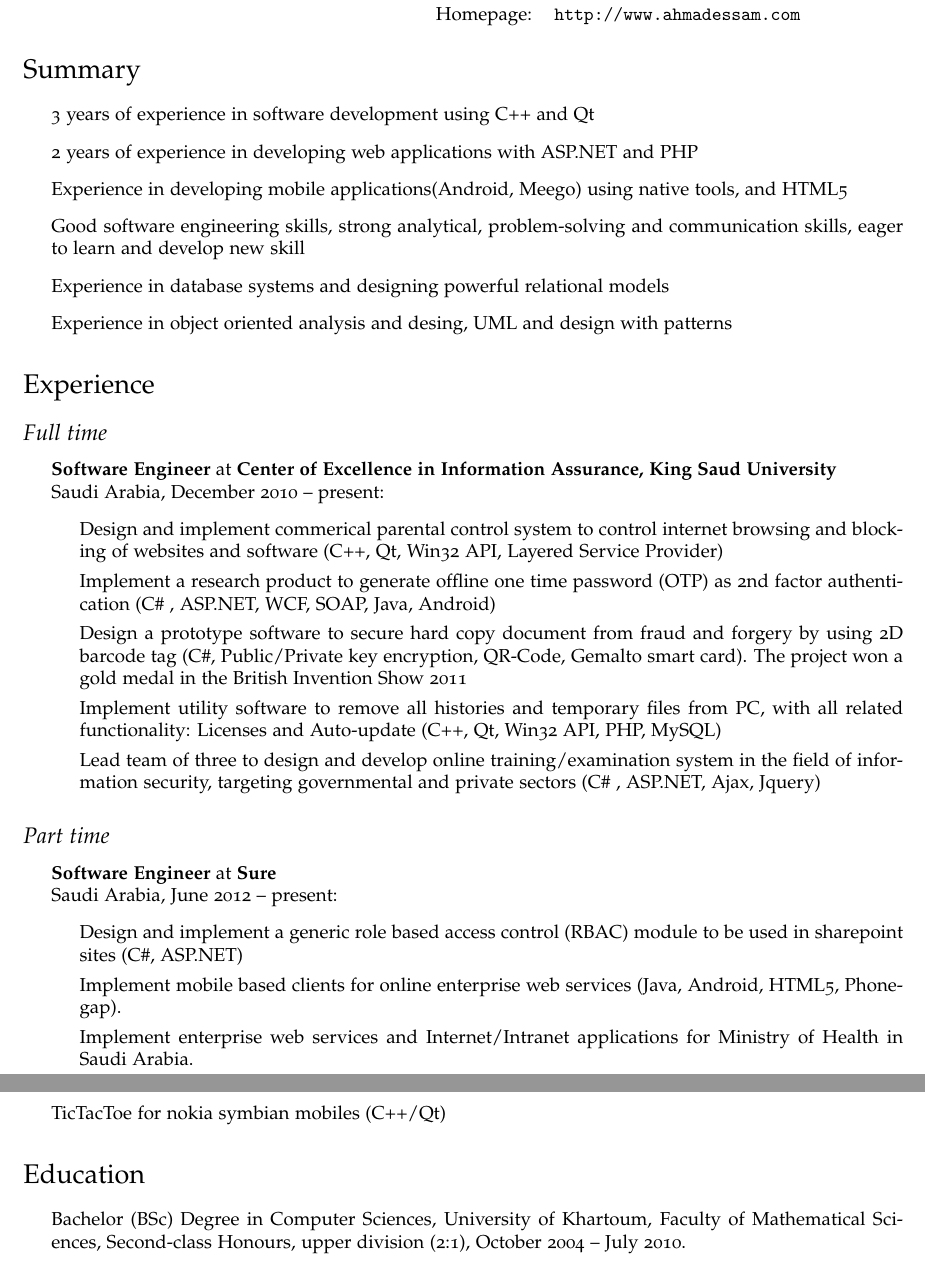
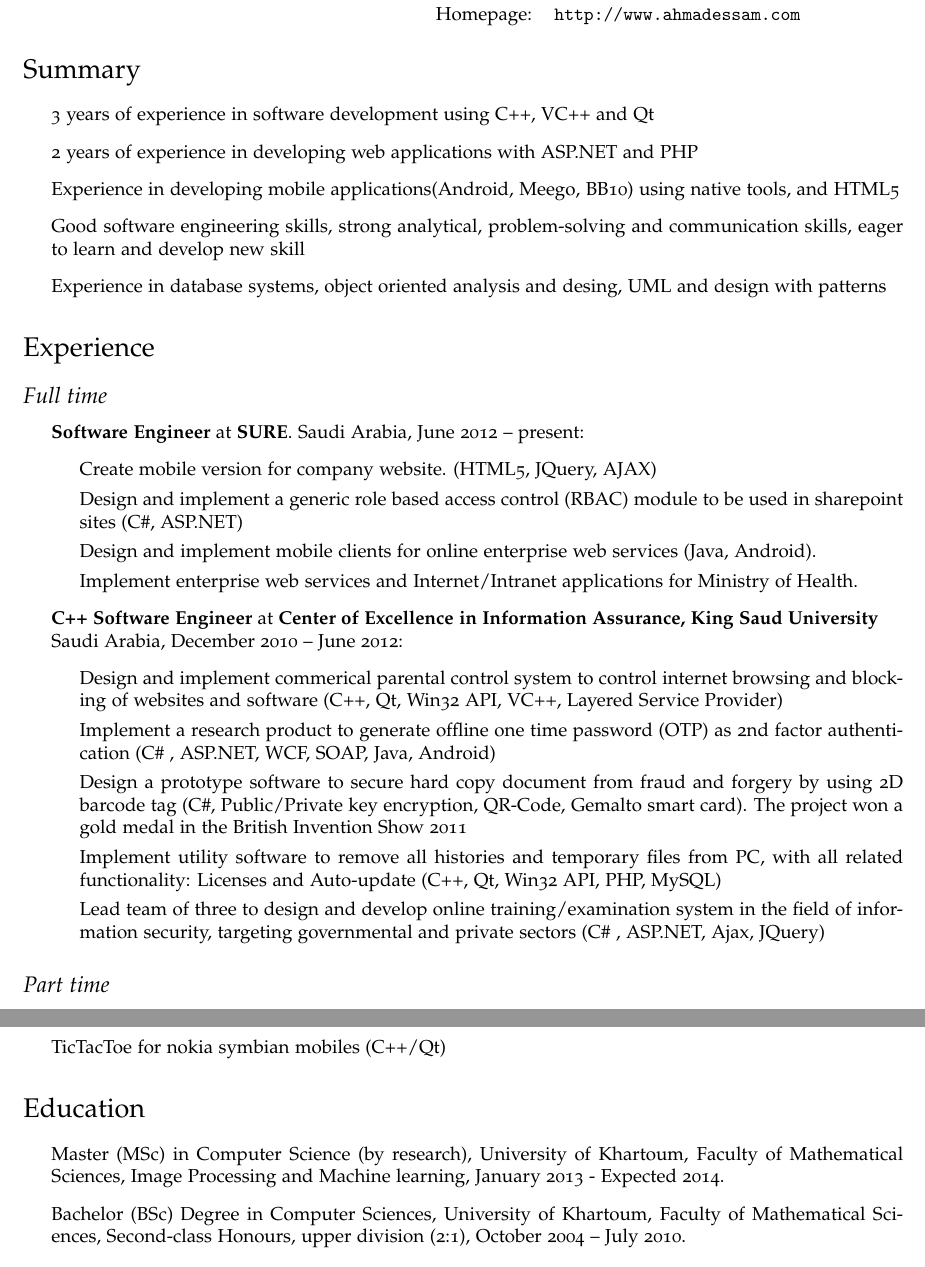
Before and after one commit to SudaNix/cv, a LaTeX CV (resume.tex): two parts of pages 1 and 2 of 2, joined at a grey line, cut so that both start at the same text. Compiled offline with pdfLaTeX.

Commit message:
Add SURE as full time

```diff
--- a/resume.tex
+++ b/resume.tex
@@ -98,25 +98,33 @@
 
 \section*{Summary}
 \begin{itemize}
-\item 3 years of experience in software development using C++ and Qt
+\item 3 years of experience in software development using C++, VC++ and Qt
 \item 2 years of experience in developing web applications with ASP.NET and PHP
-\item Experience in developing mobile applications(Android, Meego) using native tools, and HTML5
+\item Experience in developing mobile applications(Android, Meego, BB10) using native tools, and HTML5
 \item Good software engineering skills, strong analytical, problem-solving and communication skills, eager to learn and develop new skill
-\item Experience in database systems and designing powerful relational models
-\item Experience in object oriented analysis and desing, UML and design with patterns
+\item Experience in database systems, object oriented analysis and desing, UML and design with patterns
 \end{itemize}
 
 
 \section*{Experience}
 \subsection*{Full time}
 \begin{itemize}
-\item \textbf{Software Engineer} at \textbf{Center of Excellence in Information Assurance, King Saud University} \\ Saudi Arabia, December 2010 -- present:
+
+\item \textbf{Software Engineer} at \textbf{SURE}.  Saudi Arabia, June 2012 -- present:
 \begin{itemize}
-\item Design and implement commerical parental control system to control internet browsing and blocking of websites and software (C++, Qt, Win32 API, Layered Service Provider)
+\item Create mobile version for company website. (HTML5, JQuery, AJAX)
+\item Design and implement a generic role based access control (RBAC) module to be used in sharepoint sites (C\#, ASP.NET)
+\item Design and implement mobile clients for online enterprise web services (Java, Android).
+\item Implement enterprise web services and Internet/Intranet applications for Ministry of Health.
+\end{itemize}
+
+\item \textbf{C++ Software Engineer} at \textbf{Center of Excellence in Information Assurance, King Saud University} \\ Saudi Arabia, December 2010 -- June 2012:
+\begin{itemize}
+\item Design and implement commerical parental control system to control internet browsing and blocking of websites and software (C++, Qt, Win32 API, VC++, Layered Service Provider)
 \item Implement a research product to generate offline one time password (OTP) as 2nd factor authentication (C\# , ASP.NET, WCF, SOAP, Java, Android)
 \item Design a prototype software to secure hard copy document from fraud and forgery by using 2D barcode tag (C\#, Public/Private key encryption, QR-Code, Gemalto smart card). The project won a gold medal in the British Invention Show 2011 %\href{http://coeia.edu.sa/index.php/en/about-coeia/center-news/1689--gets-a-gold-medal-in-innovation-exhibition-in-britain.html}{(read more)}
 \item Implement utility software to remove all histories and temporary files from PC, with all related functionality: Licenses and Auto-update (C++, Qt, Win32 API, PHP, MySQL)
-\item Lead team of three to design and develop online training/examination system in the field of information security, targeting governmental and private sectors (C\# , ASP.NET, Ajax, Jquery)
+\item Lead team of three to design and develop online training/examination system in the field of information security, targeting governmental and private sectors (C\# , ASP.NET, Ajax, JQuery)
 \end{itemize}
 
 \end{itemize}
@@ -124,14 +132,7 @@
 \subsection*{Part time}
 \begin{itemize}
 
-\item \textbf{Software Engineer} at \textbf{Sure} \\ Saudi Arabia, June 2012 -- present:
-\begin{itemize}
-\item Design and implement a generic role based access control (RBAC) module to be used in sharepoint sites (C\#, ASP.NET)
-\item Implement mobile based clients for online enterprise web services (Java, Android, HTML5, Phonegap).
-\item Implement enterprise web services and Internet/Intranet applications for Ministry of Health in Saudi Arabia.
-\end{itemize}
-
-\item \textbf{Linux RedHat Engineer} at \textbf{Saudi Telecom Company} \\ Saudi Arabia, 2011:
+\item \textbf{Linux RedHat Engineer} at \textbf{Saudi Telecom Company}. Saudi Arabia, 2011:
 \begin{itemize}
 \item Maintain linux server, manage users and groups and write some data format converter tools.
 \end{itemize}
@@ -147,6 +148,7 @@
 
 \section*{Education}
 \begin{itemize}
+\item Master (MSc) in Computer Science (by research), University of Khartoum, Faculty of Mathematical Sciences, Image Processing and Machine learning, January 2013 - Expected 2014.
 \item Bachelor (BSc) Degree in Computer Sciences, University of Khartoum, Faculty of Mathematical Sciences, Second-class Honours, upper division (2:1), October 2004 -- July 2010.
 \end{itemize}
 
```
Also changed, not shown: resume.pdf, resume.tex (2 more changed lines).
